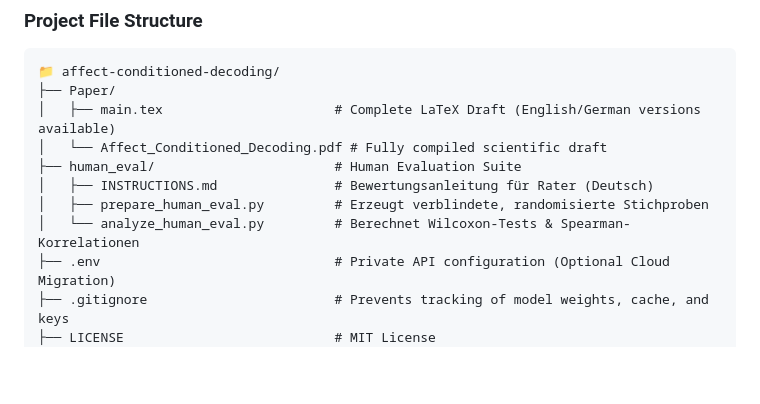
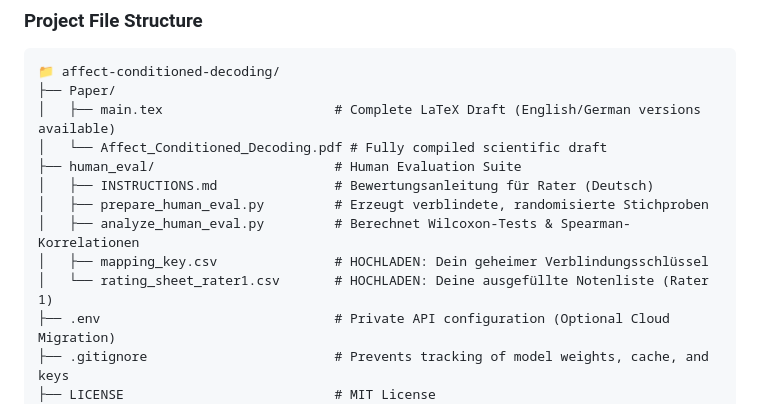
Before and after one commit to Omar-S-Nuri/affect-conditioned-decoding, a Markdown page: README.md, the part around the change. Drawn GitHub-style; blank space fills up the shorter version.

```diff
--- a/README.md
+++ b/README.md
@@ -59,7 +59,9 @@ To mitigate this, our framework injects the high-density 7D affect vector prefix
 ├── human_eval/                       # Human Evaluation Suite
 │   ├── INSTRUCTIONS.md               # Bewertungsanleitung für Rater (Deutsch)
 │   ├── prepare_human_eval.py         # Erzeugt verblindete, randomisierte Stichproben
-│   └── analyze_human_eval.py         # Berechnet Wilcoxon-Tests & Spearman-Korrelationen
+│   ├── analyze_human_eval.py         # Berechnet Wilcoxon-Tests & Spearman-Korrelationen
+│   ├── mapping_key.csv               # HOCHLADEN: Dein geheimer Verblindungsschlüssel
+│   └── rating_sheet_rater1.csv       # HOCHLADEN: Deine ausgefüllte Notenliste (Rater 1)
 ├── .env                              # Private API configuration (Optional Cloud Migration)
 ├── .gitignore                        # Prevents tracking of model weights, cache, and keys
 ├── LICENSE                           # MIT License
```
